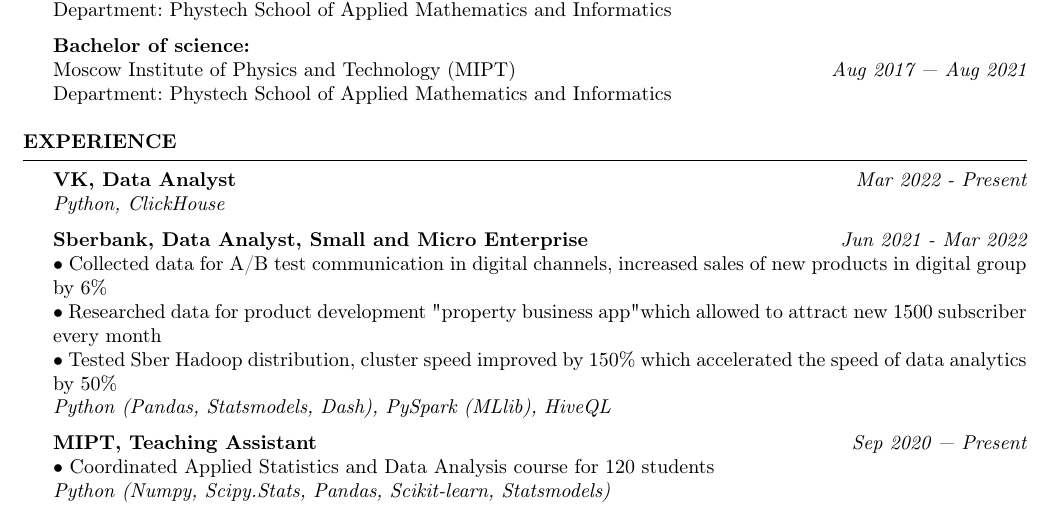
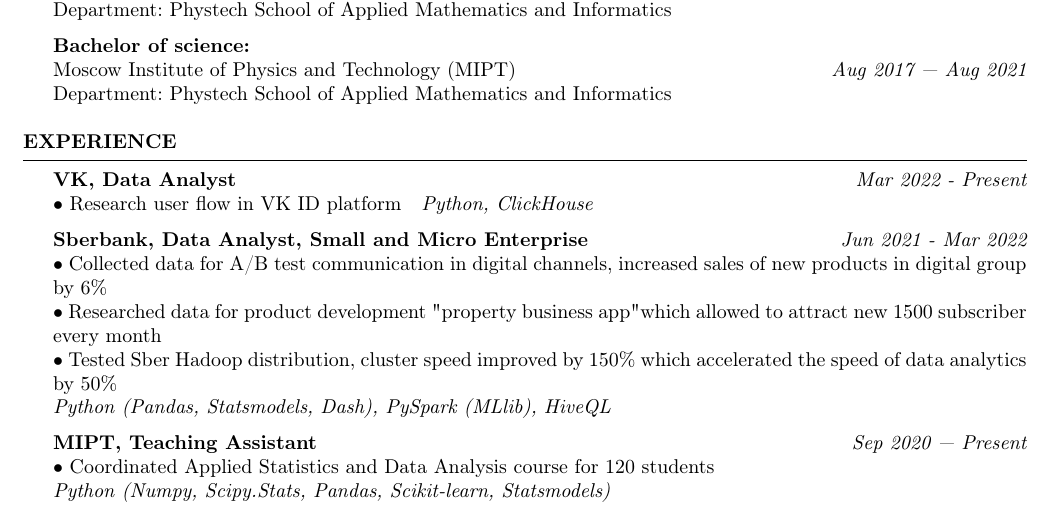
Before and after one commit to YHx07/CV, a LaTeX CV (main.tex): part of page 1 of 2, cut so that both start at the same text. Compiled offline with pdfLaTeX.

Commit message:
Updates from Overleaf

```diff
--- a/main.tex
+++ b/main.tex
@@ -50,6 +50,7 @@
 
 \begin{rSection}{ Experience }
     { \bf VK, Data Analyst} \hfill {\em Mar 2022 - Present}\\
+    { $\bullet$ Research user flow in VK ID platform }
     { \it Python, ClickHouse }
 
     { \bf Sberbank, Data Analyst, Small and Micro Enterprise} \hfill {\em Jun 2021 - Mar 2022}\\
```
Also changed, not shown: main.tex (2 more changed lines).
